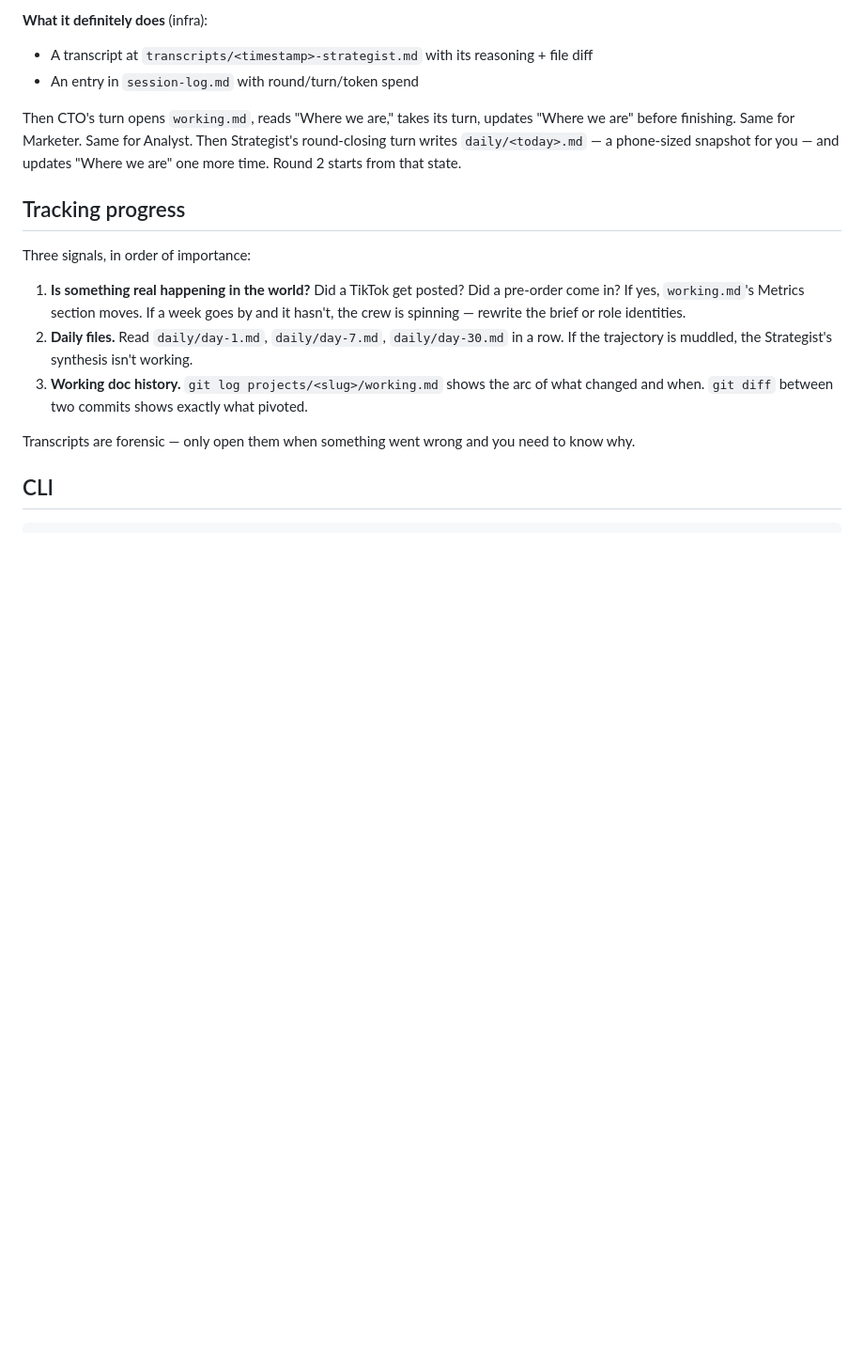
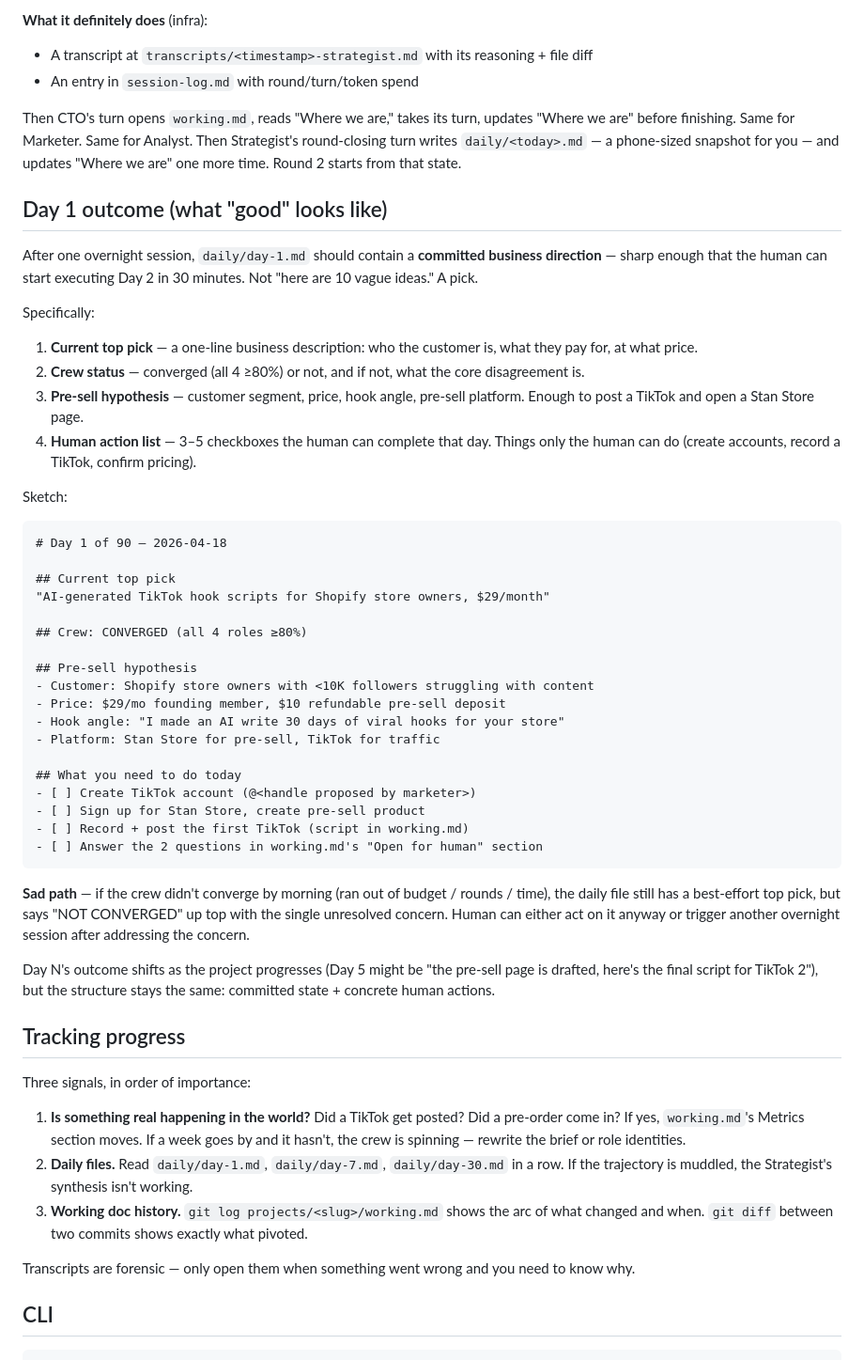
Before and after one commit to ellison-projects/nexo-agent, a Markdown page: _plan/multi-agent-business-builder.md, the part around the change. Shown at 94% size. Rendered like a GitHub page; blank space fills up the shorter version.

Commit message:
Define Day 1 outcome: a committed business direction, not vague ideas
Day 1's daily/day-1.md must contain:
- Top pick (one-line: who pays, for what, at what price)
- Crew status (converged or not, core disagreement if not)
- Pre-sell hypothesis (customer, price, hook, platform)
- 3-5 human checkboxes actionable in 30 minutes

Sad-path: if crew didn't converge, best-effort pick with the single
unresolved concern surfaced.

https://claude.ai/code/session_01Wn1b7QJtXbAxRnqHMinPa2

````diff
--- a/_plan/multi-agent-business-builder.md
+++ b/_plan/multi-agent-business-builder.md
@@ -291,6 +291,44 @@ You just filled out `brief.md` and typed `npm run crew -- run my-biz`. The Strat
 
 Then CTO's turn opens `working.md`, reads "Where we are," takes its turn, updates "Where we are" before finishing. Same for Marketer. Same for Analyst. Then Strategist's round-closing turn writes `daily/<today>.md` — a phone-sized snapshot for you — and updates "Where we are" one more time. Round 2 starts from that state.
 
+## Day 1 outcome (what "good" looks like)
+
+After one overnight session, `daily/day-1.md` should contain a **committed business direction** — sharp enough that the human can start executing Day 2 in 30 minutes. Not "here are 10 vague ideas." A pick.
+
+Specifically:
+
+1. **Current top pick** — a one-line business description: who the customer is, what they pay for, at what price.
+2. **Crew status** — converged (all 4 ≥80%) or not, and if not, what the core disagreement is.
+3. **Pre-sell hypothesis** — customer segment, price, hook angle, pre-sell platform. Enough to post a TikTok and open a Stan Store page.
+4. **Human action list** — 3–5 checkboxes the human can complete that day. Things only the human can do (create accounts, record a TikTok, confirm pricing).
+
+Sketch:
+
+```markdown
+# Day 1 of 90 — 2026-04-18
+
+## Current top pick
+"AI-generated TikTok hook scripts for Shopify store owners, $29/month"
+
+## Crew: CONVERGED (all 4 roles ≥80%)
+
+## Pre-sell hypothesis
+- Customer: Shopify store owners with <10K followers struggling with content
+- Price: $29/mo founding member, $10 refundable pre-sell deposit
+- Hook angle: "I made an AI write 30 days of viral hooks for your store"
+- Platform: Stan Store for pre-sell, TikTok for traffic
+
+## What you need to do today
+- [ ] Create TikTok account (@<handle proposed by marketer>)
+- [ ] Sign up for Stan Store, create pre-sell product
+- [ ] Record + post the first TikTok (script in working.md)
+- [ ] Answer the 2 questions in working.md's "Open for human" section
+```
+
+**Sad path** — if the crew didn't converge by morning (ran out of budget / rounds / time), the daily file still has a best-effort top pick, but says "NOT CONVERGED" up top with the single unresolved concern. Human can either act on it anyway or trigger another overnight session after addressing the concern.
+
+Day N's outcome shifts as the project progresses (Day 5 might be "the pre-sell page is drafted, here's the final script for TikTok 2"), but the structure stays the same: committed state + concrete human actions.
+
 ## Tracking progress
 
 Three signals, in order of importance:
````
